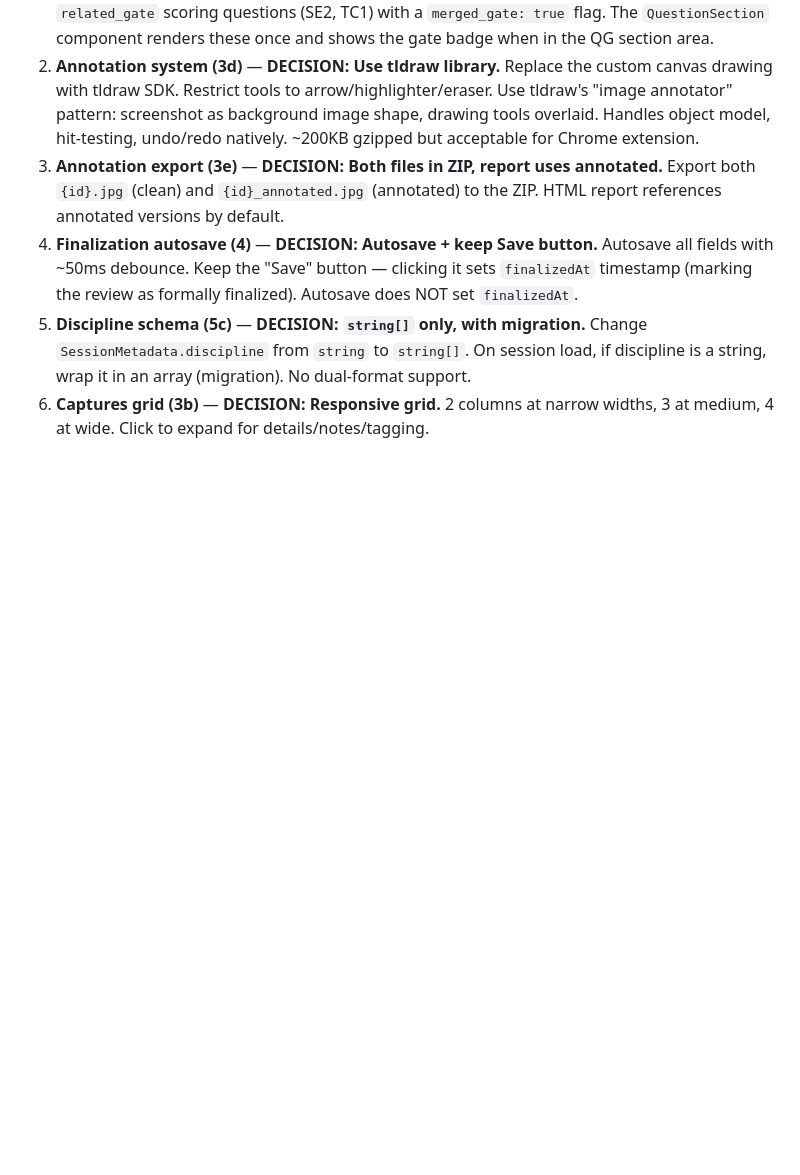
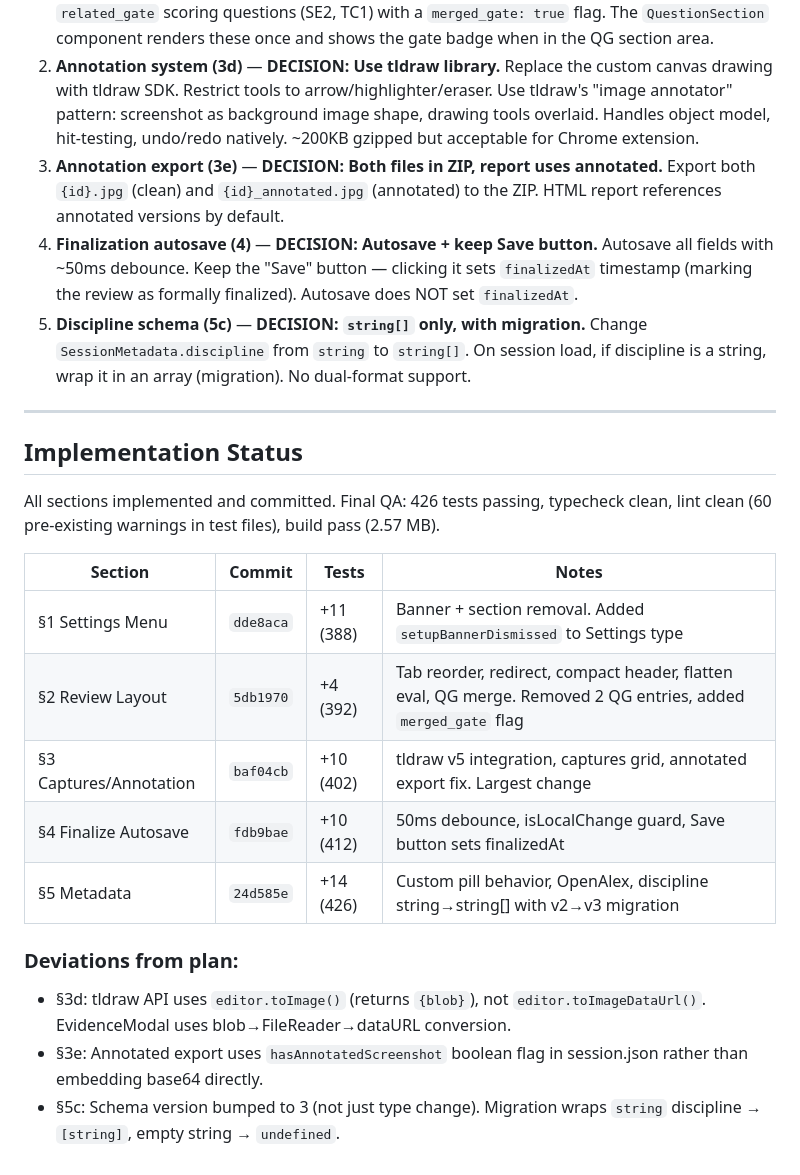
Before and after one commit to utsmok/review-extension, a Markdown page: docs/v0.1-issue-investigation.md, the part around the change. Rendered like a GitHub page; blank space fills up the shorter version.

Commit message:
docs: add implementation status and deviations to v0.1 investigation report

```diff
--- a/docs/v0.1-issue-investigation.md
+++ b/docs/v0.1-issue-investigation.md
@@ -189,4 +189,22 @@ const { dataUrl: converted, extension } = await pngToJpeg(capture.screenshotBase
 3. **Annotation export (3e)** — **DECISION: Both files in ZIP, report uses annotated.** Export both `{id}.jpg` (clean) and `{id}_annotated.jpg` (annotated) to the ZIP. HTML report references annotated versions by default.
 4. **Finalization autosave (4)** — **DECISION: Autosave + keep Save button.** Autosave all fields with ~50ms debounce. Keep the "Save" button — clicking it sets `finalizedAt` timestamp (marking the review as formally finalized). Autosave does NOT set `finalizedAt`.
 5. **Discipline schema (5c)** — **DECISION: `string[]` only, with migration.** Change `SessionMetadata.discipline` from `string` to `string[]`. On session load, if discipline is a string, wrap it in an array (migration). No dual-format support.
-6. **Captures grid (3b)** — **DECISION: Responsive grid.** 2 columns at narrow widths, 3 at medium, 4 at wide. Click to expand for details/notes/tagging.
+
+---
+
+## Implementation Status
+
+All sections implemented and committed. Final QA: 426 tests passing, typecheck clean, lint clean (60 pre-existing warnings in test files), build pass (2.57 MB).
+
+| Section | Commit | Tests | Notes |
+|---|---|---|---|
+| §1 Settings Menu | `dde8aca` | +11 (388) | Banner + section removal. Added `setupBannerDismissed` to Settings type |
+| §2 Review Layout | `5db1970` | +4 (392) | Tab reorder, redirect, compact header, flatten eval, QG merge. Removed 2 QG entries, added `merged_gate` flag |
+| §3 Captures/Annotation | `baf04cb` | +10 (402) | tldraw v5 integration, captures grid, annotated export fix. Largest change |
+| §4 Finalize Autosave | `fdb9bae` | +10 (412) | 50ms debounce, isLocalChange guard, Save button sets finalizedAt |
+| §5 Metadata | `24d585e` | +14 (426) | Custom pill behavior, OpenAlex, discipline string→string[] with v2→v3 migration |
+
+### Deviations from plan:
+- §3d: tldraw API uses `editor.toImage()` (returns `{blob}`), not `editor.toImageDataUrl()`. EvidenceModal uses blob→FileReader→dataURL conversion.
+- §3e: Annotated export uses `hasAnnotatedScreenshot` boolean flag in session.json rather than embedding base64 directly.
+- §5c: Schema version bumped to 3 (not just type change). Migration wraps `string` discipline → `[string]`, empty string → `undefined`.
```
